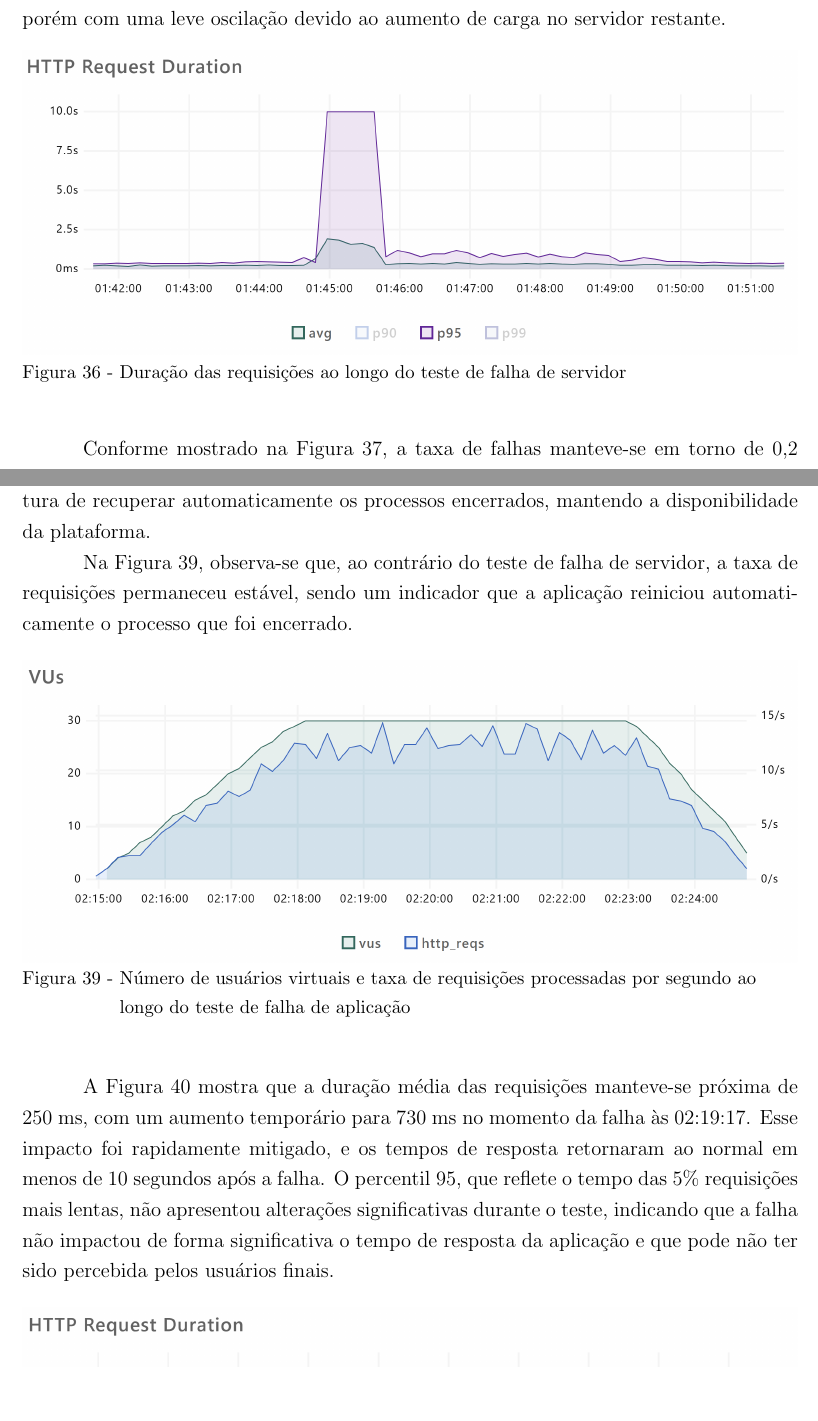
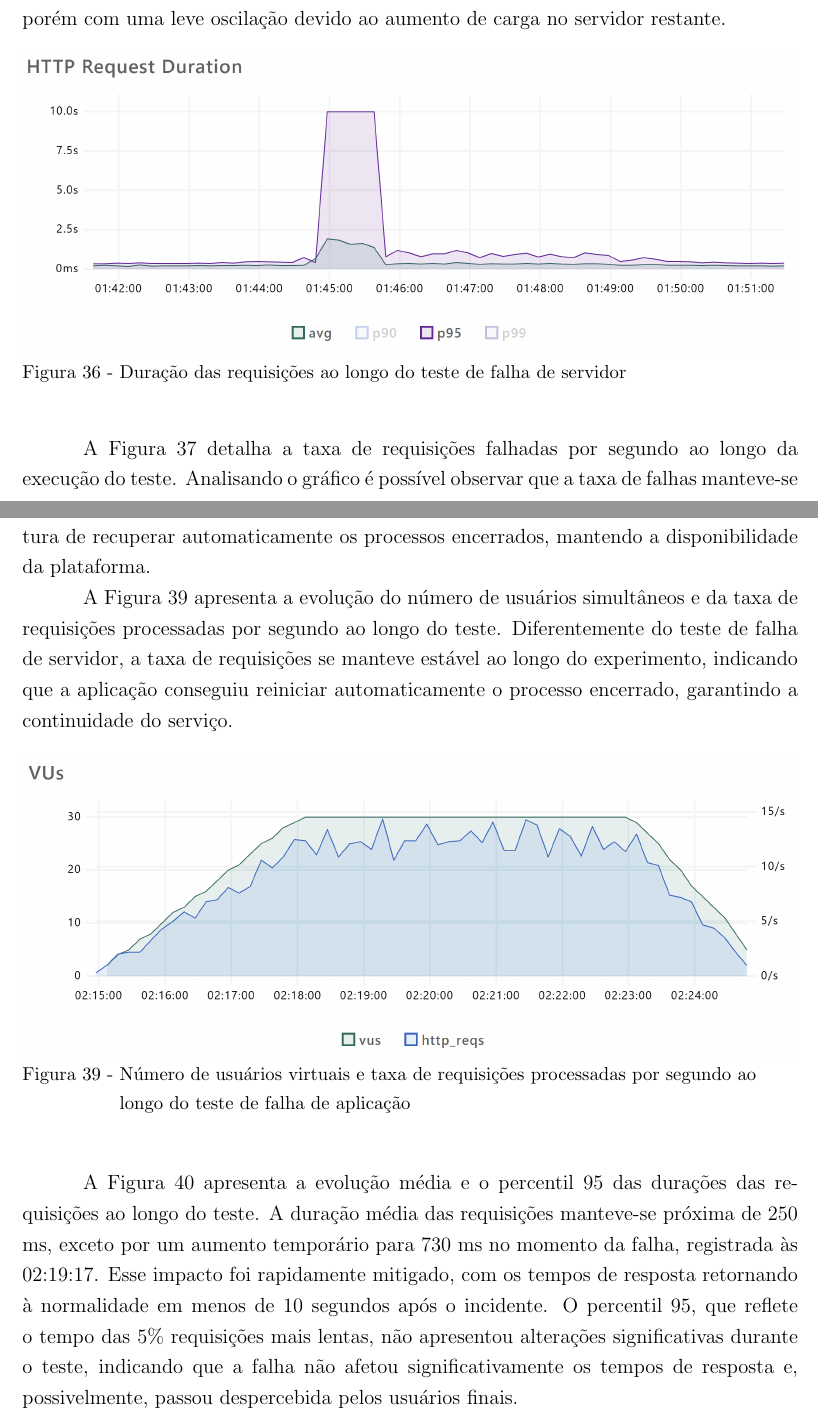
Before and after one commit to pitroldev/uerj-tcc, a LaTeX document (main.tex, which reads chapters/4-test-results.tex): two parts of pages 97 and 99 of 111, joined at a grey line, cut so that both start at the same text, the shorter picture padded with empty space. Compiled offline with pdfLaTeX.

Commit message:
Ajustes prof rafaela

```diff
--- a/chapters/4-test-results.tex
+++ b/chapters/4-test-results.tex
@@ -208,8 +208,7 @@ A Figura \ref{fig:server-failing-req-duration} apresenta a média e o percentil
     \label{fig:server-failing-req-duration}
 \end{figure}
 
-Conforme mostrado na Figura \ref{fig:server-failing-req-failed-rate}, a taxa de falhas manteve-se em torno de 0,2 requisição por segundo, representando menos de 1\% do total processado, com um pico de 0,34 requisição por segundo durante o período de falha. Após a
-identificação do servidor com falha, os valores retornaram aos níveis normais, indicando que a infraestrutura foi capaz de lidar com a falha sem impactar significativamente a operação da plataforma.
+A Figura \ref{fig:server-failing-req-failed-rate} detalha a taxa de requisições falhadas por segundo ao longo da execução do teste. Analisando o gráfico é possível observar que a taxa de falhas manteve-se em torno de 0,2 requisição por segundo, representando menos de 1\% do total processado, com um pico de 0,34 requisição por segundo durante o período de falha. Após a identificação do servidor com falha, os valores retornaram aos níveis normais, indicando que a infraestrutura foi capaz de lidar com a falha sem impactar significativamente a operação da plataforma.
 
 \begin{figure}[H]
     \centering
@@ -231,7 +230,7 @@ A Figura \ref{fig:server-failing-healthy-hosts} detalha a quantidade de servidor
 
 Neste experimento, foi simulada uma falha na aplicação encerrando manualmente todos os dois processos de um servidor por meio de comandos no terminal, utilizando conexão SSH e o comando \texttt{kill -9 <PID>}. O objetivo foi avaliar a capacidade da infraestrutura de recuperar automaticamente os processos encerrados, mantendo a disponibilidade da plataforma.
 
-Na Figura \ref{fig:process-failing-vus-and-reqs}, observa-se que, ao contrário do teste de falha de servidor, a taxa de requisições permaneceu estável, sendo um indicador que a aplicação reiniciou automaticamente o processo que foi encerrado.
+A Figura \ref{fig:process-failing-vus-and-reqs} apresenta a evolução do número de usuários simultâneos e da taxa de requisições processadas por segundo ao longo do teste. Diferentemente do teste de falha de servidor, a taxa de requisições se manteve estável ao longo do experimento, indicando que a aplicação conseguiu reiniciar automaticamente o processo encerrado, garantindo a continuidade do serviço.
 
 \begin{figure}[H]
     \centering
@@ -240,7 +239,7 @@ Na Figura \ref{fig:process-failing-vus-and-reqs}, observa-se que, ao contrário
     \label{fig:process-failing-vus-and-reqs}
 \end{figure}
 
-A Figura \ref{fig:process-failing-req-duration} mostra que a duração média das requisições manteve-se próxima de 250 ms, com um aumento temporário para 730 ms no momento da falha às 02:19:17. Esse impacto foi rapidamente mitigado, e os tempos de resposta retornaram ao normal em menos de 10 segundos após a falha. O percentil 95, que reflete o tempo das 5\% requisições mais lentas, não apresentou alterações significativas durante o teste, indicando que a falha não impactou de forma significativa o tempo de resposta da aplicação e que pode não ter sido percebida pelos usuários finais.
+A Figura \ref{fig:process-failing-req-duration} apresenta a evolução média e o percentil 95 das durações das requisições ao longo do teste. A duração média das requisições manteve-se próxima de 250 ms, exceto por um aumento temporário para 730 ms no momento da falha, registrada às 02:19:17. Esse impacto foi rapidamente mitigado, com os tempos de resposta retornando à normalidade em menos de 10 segundos após o incidente. O percentil 95, que reflete o tempo das 5\% requisições mais lentas, não apresentou alterações significativas durante o teste, indicando que a falha não afetou significativamente os tempos de resposta e, possivelmente, passou despercebida pelos usuários finais.
 
 \begin{figure}[H]
     \centering
```
Also changed, not shown: chapters/4-test-results.tex (8 more changed lines).
